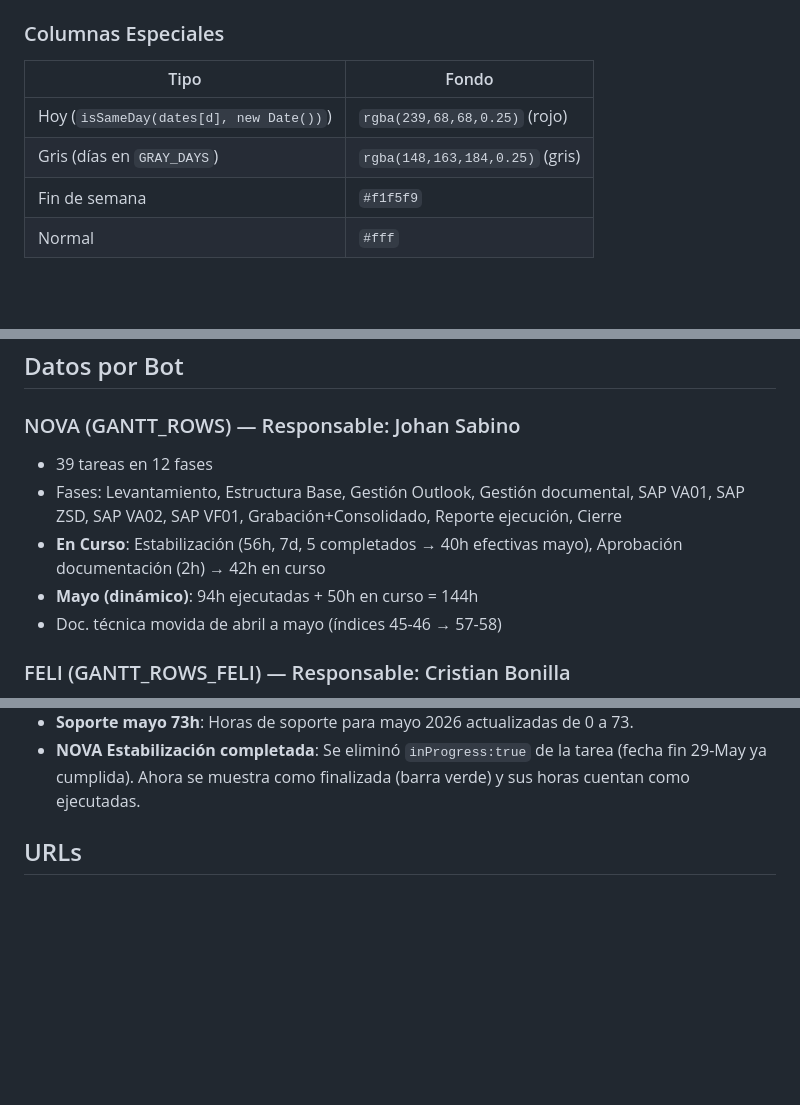
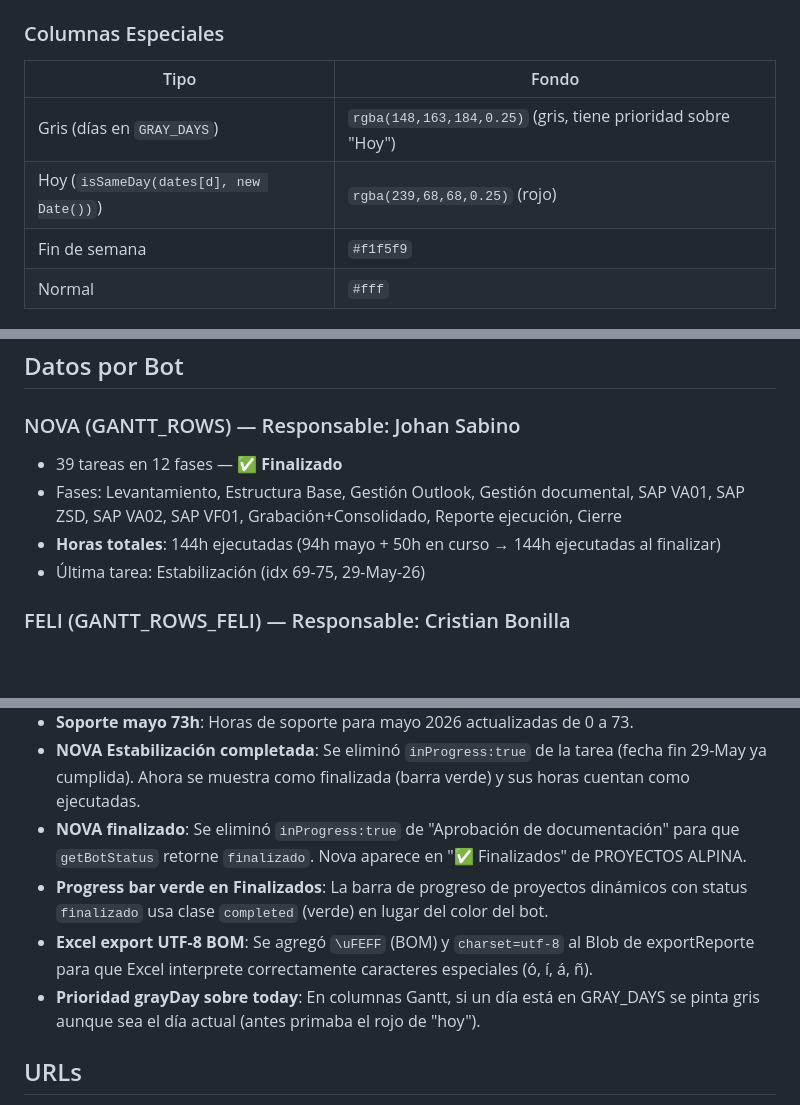
Before and after one commit to miguelbello650-design/migracion-alpina-f2-dashboard, a Markdown page: DOCUMENTACION.md, 3 parts joined by grey strips. Drawn GitHub-style; blank space fills up the shorter version.

Commit message:
docs: update with NOVA finalized, Excel BOM, gray priority

```diff
--- a/DOCUMENTACION.md
+++ b/DOCUMENTACION.md
@@ -169,8 +169,8 @@ Cada tarea en los arrays `GANTT_ROWS`, `GANTT_ROWS_FELI`, `GANTT_ROWS_ROBOTINA`:
 ### Columnas Especiales
 | Tipo | Fondo |
 |------|-------|
+| Gris (días en `GRAY_DAYS`) | `rgba(148,163,184,0.25)` (gris, tiene prioridad sobre "Hoy") |
 | Hoy (`isSameDay(dates[d], new Date())`) | `rgba(239,68,68,0.25)` (rojo) |
-| Gris (días en `GRAY_DAYS`) | `rgba(148,163,184,0.25)` (gris) |
 | Fin de semana | `#f1f5f9` |
 | Normal | `#fff` |
 
@@ -410,11 +410,10 @@ schtasks /Create /SC DAILY /TN "SyncGitHubPages" `
 ## Datos por Bot
 
 ### NOVA (GANTT_ROWS) — Responsable: Johan Sabino
-- 39 tareas en 12 fases
+- 39 tareas en 12 fases — **✅ Finalizado**
 - Fases: Levantamiento, Estructura Base, Gestión Outlook, Gestión documental, SAP VA01, SAP ZSD, SAP VA02, SAP VF01, Grabación+Consolidado, Reporte ejecución, Cierre
-- **En Curso**: Estabilización (56h, 7d, 5 completados → 40h efectivas mayo), Aprobación documentación (2h) → 42h en curso
-- **Mayo (dinámico)**: 94h ejecutadas + 50h en curso = 144h
-- Doc. técnica movida de abril a mayo (índices 45-46 → 57-58)
+- **Horas totales**: 144h ejecutadas (94h mayo + 50h en curso → 144h ejecutadas al finalizar)
+- Última tarea: Estabilización (idx 69-75, 29-May-26)
 
 ### FELI (GANTT_ROWS_FELI) — Responsable: Cristian Bonilla
 - 29 tareas en 5 fases
@@ -505,6 +504,10 @@ Horas fijas por mes definidas en `STATIC_MONTHLY`:
 - **getBotStatus fix inProgress**: Tareas con `inProgress:true` ahora evitan que el bot se marque como `finalizado` aunque su fecha ya haya pasado. Se agregó `r.inProgress ||` en la condición `allPast`.
 - **Soporte mayo 73h**: Horas de soporte para mayo 2026 actualizadas de 0 a 73.
 - **NOVA Estabilización completada**: Se eliminó `inProgress:true` de la tarea (fecha fin 29-May ya cumplida). Ahora se muestra como finalizada (barra verde) y sus horas cuentan como ejecutadas.
+- **NOVA finalizado**: Se eliminó `inProgress:true` de "Aprobación de documentación" para que `getBotStatus` retorne `finalizado`. Nova aparece en "✅ Finalizados" de PROYECTOS ALPINA.
+- **Progress bar verde en Finalizados**: La barra de progreso de proyectos dinámicos con status `finalizado` usa clase `completed` (verde) en lugar del color del bot.
+- **Excel export UTF-8 BOM**: Se agregó `\uFEFF` (BOM) y `charset=utf-8` al Blob de exportReporte para que Excel interprete correctamente caracteres especiales (ó, í, á, ñ).
+- **Prioridad grayDay sobre today**: En columnas Gantt, si un día está en GRAY_DAYS se pinta gris aunque sea el día actual (antes primaba el rojo de "hoy").
 ## URLs
 - **Dashboard**: https://miguelbello650-design.github.io/migracion-alpina-f2-dashboard
 - **Repositorio**: https://github.com/miguelbello650-design/migracion-alpina-f2-dashboard
```
